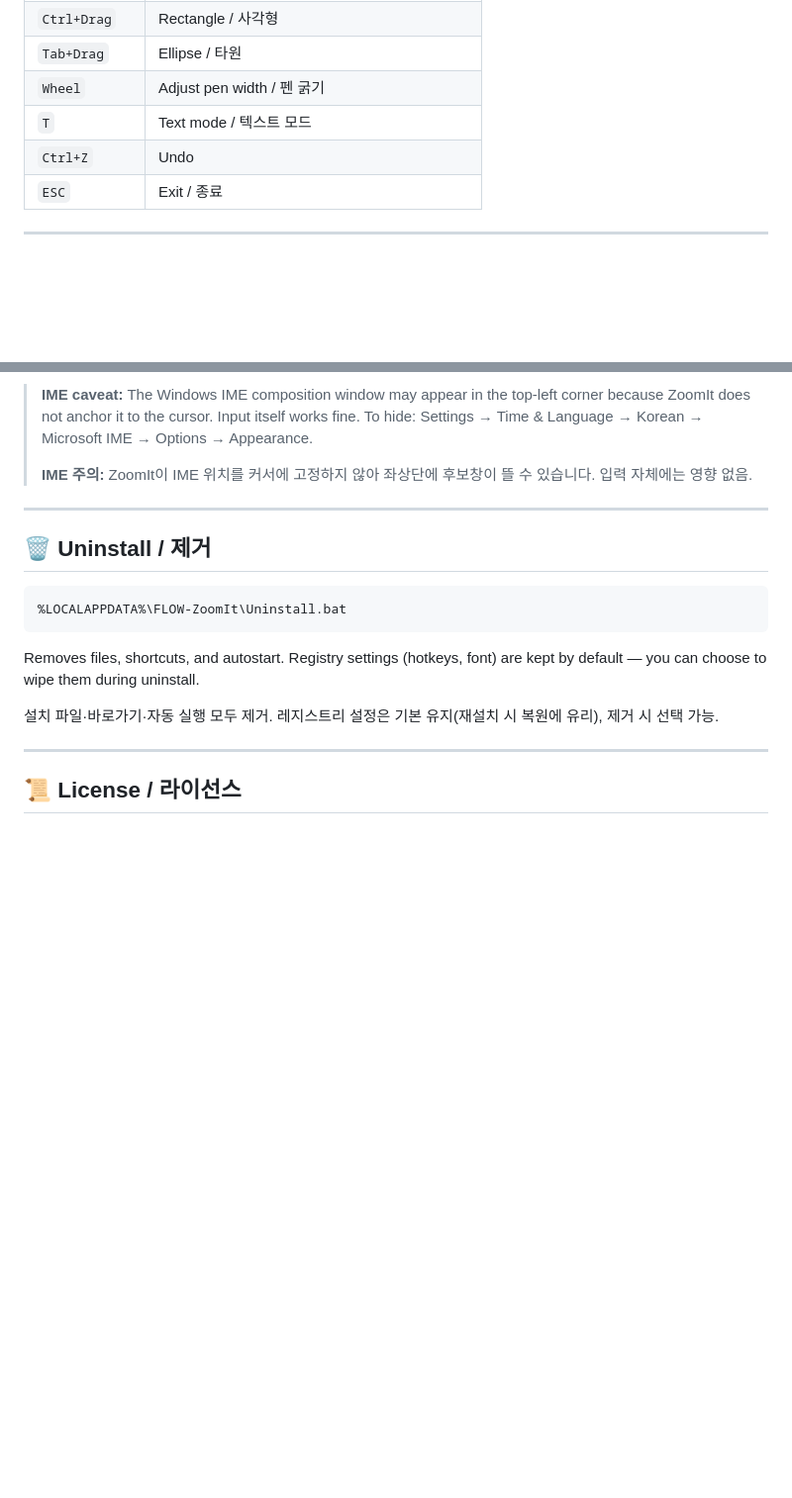
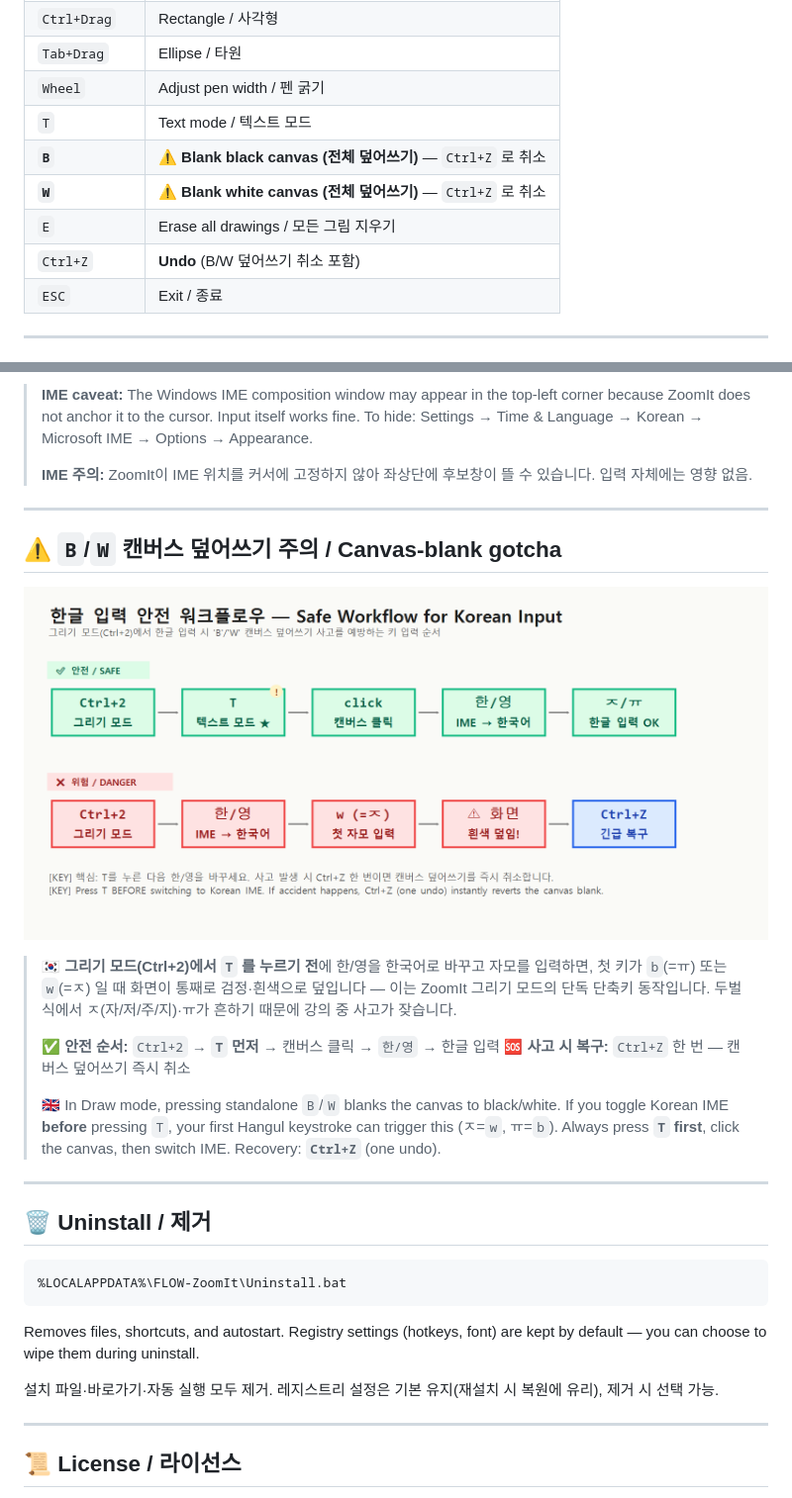
Before and after one commit to Demian-Yim/flow-zoomit, a Markdown page: README.md, 2 parts joined by grey strips. Shown: that part at 99% size. GitHub-like rendering; pictures changed too: screenshots/06-korean-safe-workflow.png (added); blank space fills up the shorter version.

```diff
--- a/README.md
+++ b/README.md
@@ -106,7 +106,10 @@ cd installer
 | `Tab+Drag` | Ellipse / 타원 |
 | `Wheel` | Adjust pen width / 펜 굵기 |
 | `T` | Text mode / 텍스트 모드 |
-| `Ctrl+Z` | Undo |
+| **`B`** | ⚠️ **Blank black canvas (전체 덮어쓰기)** — `Ctrl+Z` 로 취소 |
+| **`W`** | ⚠️ **Blank white canvas (전체 덮어쓰기)** — `Ctrl+Z` 로 취소 |
+| `E` | Erase all drawings / 모든 그림 지우기 |
+| `Ctrl+Z` | **Undo** (B/W 덮어쓰기 취소 포함) |
 | `ESC` | Exit / 종료 |
 
 ---
@@ -136,6 +139,19 @@ cd installer
 > **IME caveat:** The Windows IME composition window may appear in the top-left corner because ZoomIt does not anchor it to the cursor. Input itself works fine. To hide: Settings → Time & Language → Korean → Microsoft IME → Options → Appearance.
 >
 > **IME 주의:** ZoomIt이 IME 위치를 커서에 고정하지 않아 좌상단에 후보창이 뜰 수 있습니다. 입력 자체에는 영향 없음.
+
+---
+
+## ⚠️ `B`/`W` 캔버스 덮어쓰기 주의 / Canvas-blank gotcha
+
+![Safe workflow for Korean input](screenshots/06-korean-safe-workflow.png)
+
+> 🇰🇷 **그리기 모드(Ctrl+2)에서 `T` 를 누르기 전**에 한/영을 한국어로 바꾸고 자모를 입력하면, 첫 키가 `b`(=ㅠ) 또는 `w`(=ㅈ) 일 때 화면이 통째로 검정·흰색으로 덮입니다 — 이는 ZoomIt 그리기 모드의 단독 단축키 동작입니다. 두벌식에서 ㅈ(자/저/주/지)·ㅠ가 흔하기 때문에 강의 중 사고가 잦습니다.
+>
+> ✅ **안전 순서:** `Ctrl+2` → **`T` 먼저** → 캔버스 클릭 → `한/영` → 한글 입력
+> 🆘 **사고 시 복구:** `Ctrl+Z` 한 번 — 캔버스 덮어쓰기 즉시 취소
+>
+> 🇬🇧 In Draw mode, pressing standalone `B`/`W` blanks the canvas to black/white. If you toggle Korean IME **before** pressing `T`, your first Hangul keystroke can trigger this (ㅈ=`w`, ㅠ=`b`). Always press **`T` first**, click the canvas, then switch IME. Recovery: **`Ctrl+Z`** (one undo).
 
 ---
 
```
Also changed, not shown: 2 other files.
